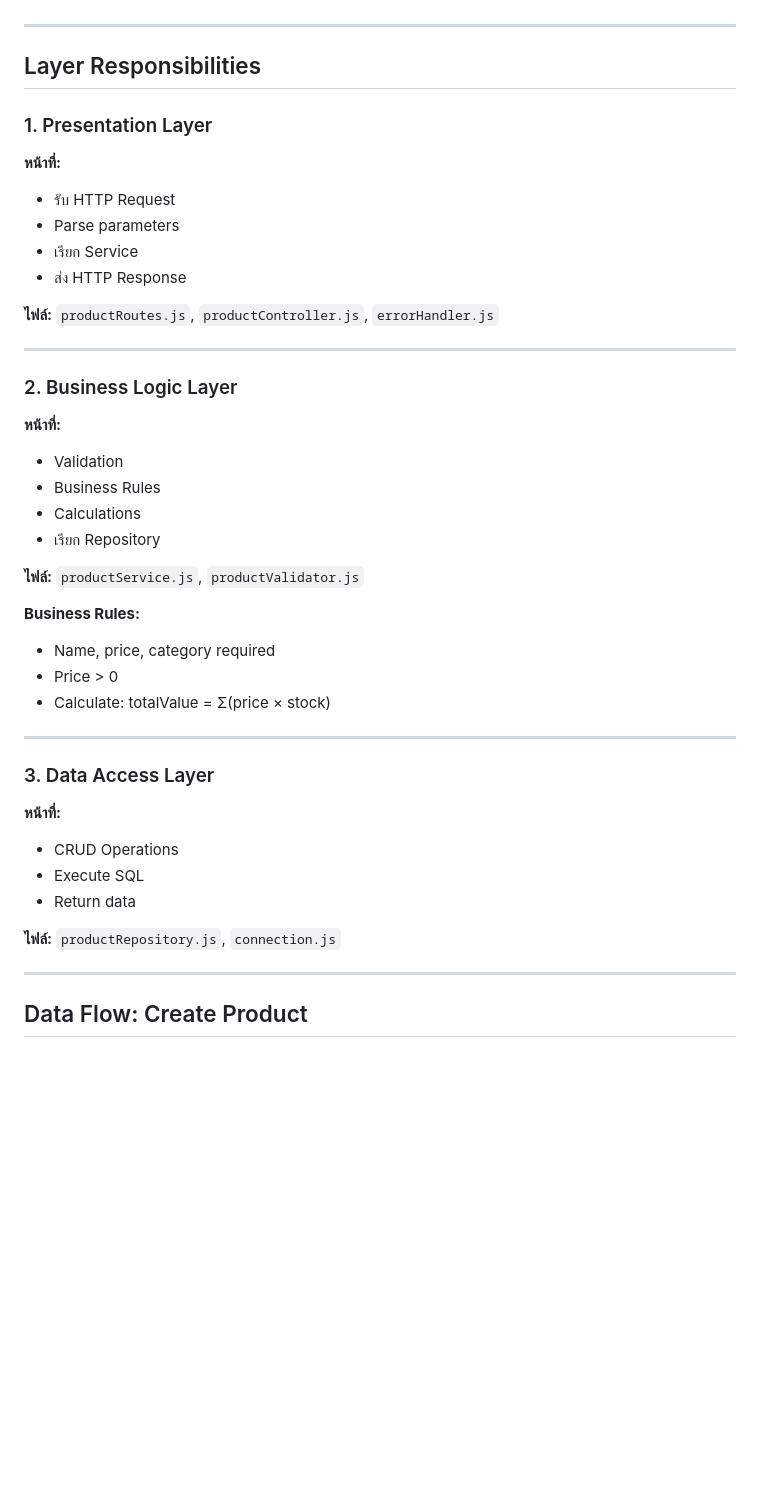
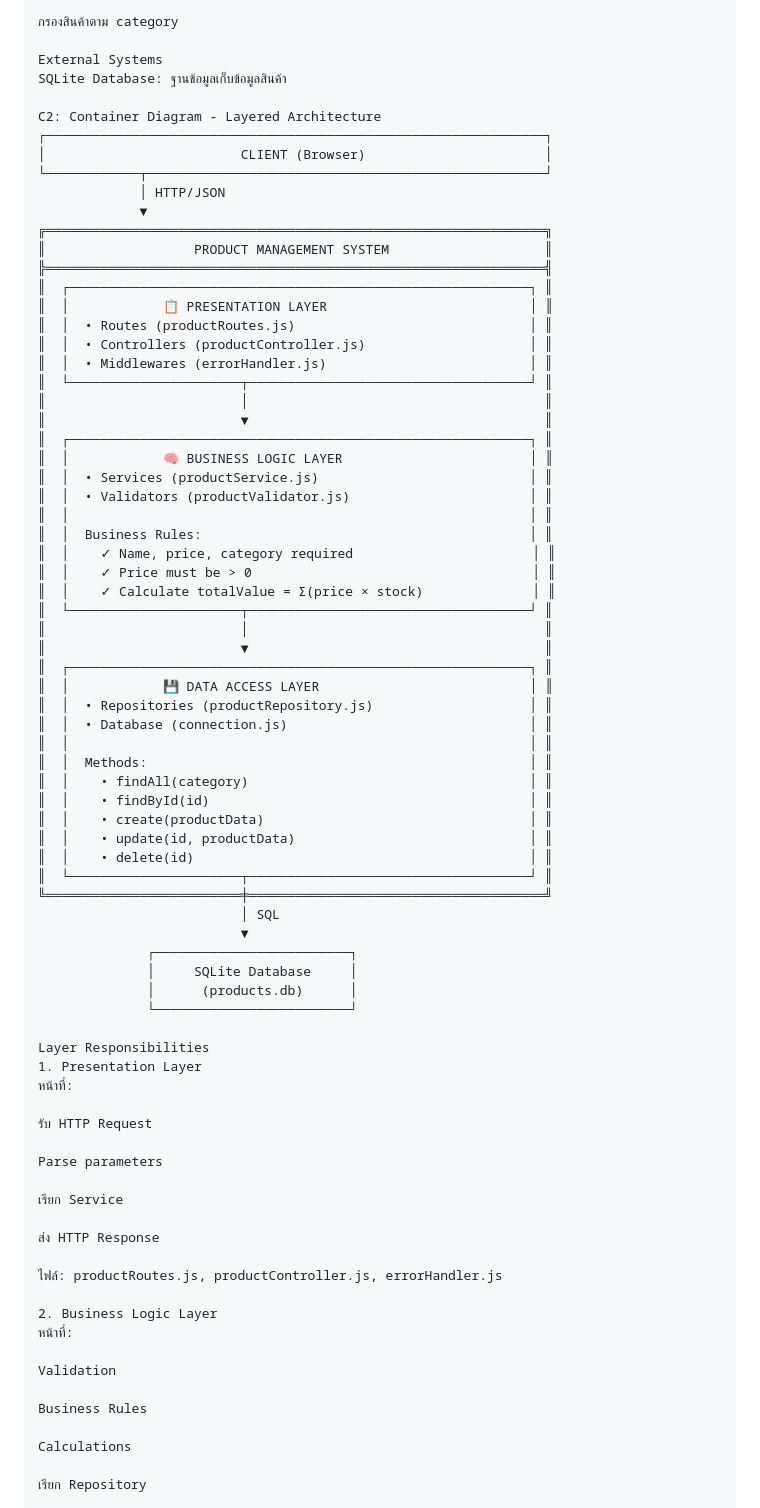
Before and after one commit to tawan230666/ENGSE207, a Markdown page: exam/product-layered/ARCHITECTURE.md, the part around one of its changes. Rendered like a GitHub page; blank space fills up the shorter version.

Commit message:
docs: fix architecture diagram formatting

```diff
--- a/exam/product-layered/ARCHITECTURE.md
+++ b/exam/product-layered/ARCHITECTURE.md
@@ -22,45 +34,80 @@
 
+กรองสินค้าตาม category
 
----
+External Systems
+SQLite Database: ฐานข้อมูลเก็บข้อมูลสินค้า
 
-## Layer Responsibilities
+C2: Container Diagram - Layered Architecture
+┌────────────────────────────────────────────────────────────────┐
+│                         CLIENT (Browser)                       │
+└────────────┬───────────────────────────────────────────────────┘
+             │ HTTP/JSON
+             ▼
+╔════════════════════════════════════════════════════════════════╗
+║                   PRODUCT MANAGEMENT SYSTEM                    ║
+╠════════════════════════════════════════════════════════════════╣
+║  ┌───────────────────────────────────────────────────────────┐ ║
+║  │            📋 PRESENTATION LAYER                          │ ║
+║  │  • Routes (productRoutes.js)                              │ ║
+║  │  • Controllers (productController.js)                     │ ║
+║  │  • Middlewares (errorHandler.js)                          │ ║
+║  └──────────────────────┬────────────────────────────────────┘ ║
+║                         │                                      ║
+║                         ▼                                      ║
+║  ┌───────────────────────────────────────────────────────────┐ ║
+║  │            🧠 BUSINESS LOGIC LAYER                        │ ║
+║  │  • Services (productService.js)                           │ ║
+║  │  • Validators (productValidator.js)                       │ ║
+║  │                                                           │ ║
+║  │  Business Rules:                                          │ ║
+║  │    ✓ Name, price, category required                       │ ║
+║  │    ✓ Price must be > 0                                    │ ║
+║  │    ✓ Calculate totalValue = Σ(price × stock)              │ ║
+║  └──────────────────────┬────────────────────────────────────┘ ║
+║                         │                                      ║
+║                         ▼                                      ║
+║  ┌───────────────────────────────────────────────────────────┐ ║
+║  │            💾 DATA ACCESS LAYER                           │ ║
+║  │  • Repositories (productRepository.js)                    │ ║
+║  │  • Database (connection.js)                               │ ║
+║  │                                                           │ ║
+║  │  Methods:                                                 │ ║
+║  │    • findAll(category)                                    │ ║
+║  │    • findById(id)                                         │ ║
+║  │    • create(productData)                                  │ ║
+║  │    • update(id, productData)                              │ ║
+║  │    • delete(id)                                           │ ║
+║  └──────────────────────┬────────────────────────────────────┘ ║
+╚═════════════════════════╪══════════════════════════════════════╝
+                          │ SQL
+                          ▼
+              ┌─────────────────────────┐
+              │     SQLite Database     │
+              │      (products.db)      │
+              └─────────────────────────┘
 
-### 1. Presentation Layer
-**หน้าที่:**
-- รับ HTTP Request
-- Parse parameters
-- เรียก Service
-- ส่ง HTTP Response
+Layer Responsibilities
+1. Presentation Layer
+หน้าที่:
 
-**ไฟล์:** `productRoutes.js`, `productController.js`, `errorHandler.js`
+รับ HTTP Request
 
----
+Parse parameters
 
-### 2. Business Logic Layer
-**หน้าที่:**
-- Validation
-- Business Rules
-- Calculations
-- เรียก Repository
+เรียก Service
 
-**ไฟล์:** `productService.js`, `productValidator.js`
+ส่ง HTTP Response
 
-**Business Rules:**
-- Name, price, category required
-- Price > 0
-- Calculate: totalValue = Σ(price × stock)
+ไฟล์: productRoutes.js, productController.js, errorHandler.js
 
----
+2. Business Logic Layer
+หน้าที่:
 
-### 3. Data Access Layer
-**หน้าที่:**
-- CRUD Operations
-- Execute SQL
-- Return data
+Validation
 
-**ไฟล์:** `productRepository.js`, `connection.js`
+Business Rules
 
----
+Calculations
 
-## Data Flow: Create Product
+เรียก Repository
 
```
Also changed, not shown: other parts of exam/product-layered/ARCHITECTURE.md (+51 -14 lines).
